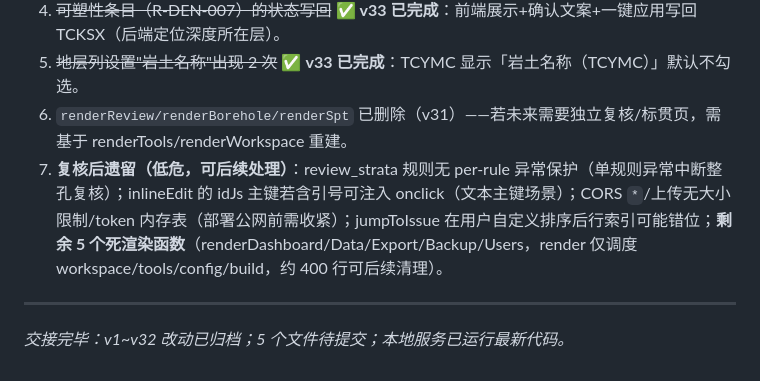
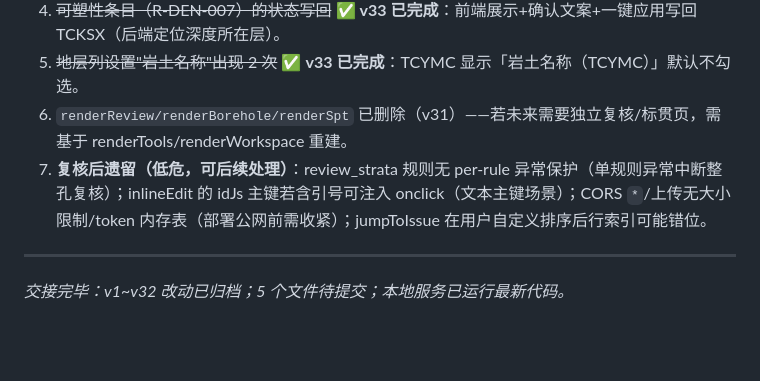
Before and after one commit to liangqitao1111/lifan-mdb-builder, a Markdown page: HANDOVER.md, the part around one of its changes. Drawn GitHub-style; blank space fills up the shorter version.

Commit message:
docs: HANDOVER v41 死代码清理记录

```diff
--- a/HANDOVER.md
+++ b/HANDOVER.md
@@ -204,7 +204,7 @@ cd C:\Users\神舟\WorkBuddy\2026-08-12-01-18-03\lifan_web
 4. ~~可塑性条目（R-DEN-007）的状态写回~~ ✅ **v33 已完成**：前端展示+确认文案+一键应用写回 TCKSX（后端定位深度所在层）。
 5. ~~地层列设置"岩土名称"出现 2 次~~ ✅ **v33 已完成**：TCYMC 显示「岩土名称（TCYMC）」默认不勾选。
 6. `renderReview/renderBorehole/renderSpt` 已删除（v31）——若未来需要独立复核/标贯页，需基于 renderTools/renderWorkspace 重建。
-7. **复核后遗留（低危，可后续处理）**：review_strata 规则无 per-rule 异常保护（单规则异常中断整孔复核）；inlineEdit 的 idJs 主键若含引号可注入 onclick（文本主键场景）；CORS `*`/上传无大小限制/token 内存表（部署公网前需收紧）；jumpToIssue 在用户自定义排序后行索引可能错位；**剩余 5 个死渲染函数**（renderDashboard/Data/Export/Backup/Users，render 仅调度 workspace/tools/config/build，约 400 行可后续清理）。
+7. **复核后遗留（低危，可后续处理）**：review_strata 规则无 per-rule 异常保护（单规则异常中断整孔复核）；inlineEdit 的 idJs 主键若含引号可注入 onclick（文本主键场景）；CORS `*`/上传无大小限制/token 内存表（部署公网前需收紧）；jumpToIssue 在用户自定义排序后行索引可能错位。
 
 ---
 *交接完毕：v1~v32 改动已归档；5 个文件待提交；本地服务已运行最新代码。*
```
Also changed, not shown: other parts of HANDOVER.md (+1 -1 lines).
